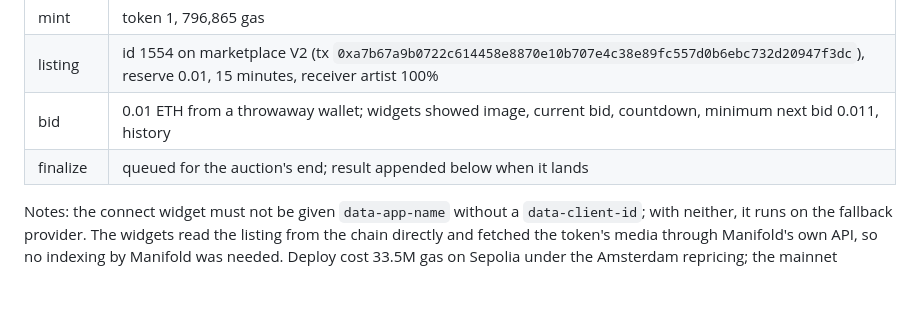
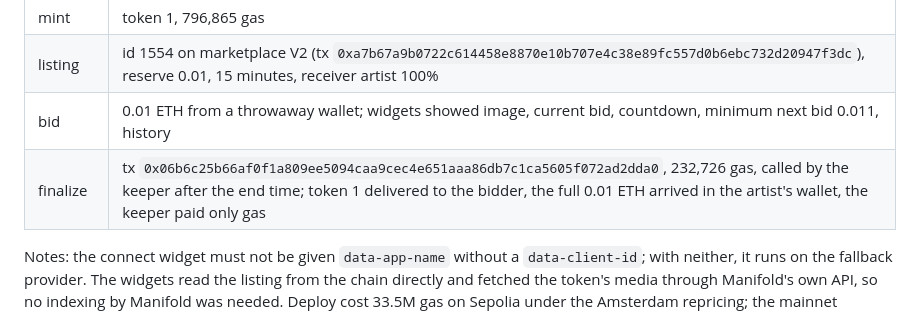
Before and after one commit to cryptobushi/slopware, a Markdown page: slopware/editions/README.md, the part around the change. Rendered like a GitHub page; blank space fills up the shorter version.

Commit message:
Editions rehearsal: finalize landed, token to winner, proceeds to artist
Co-Authored-By: Claude Fable 5.1 <noreply@anthropic.com>

```diff
--- a/slopware/editions/README.md
+++ b/slopware/editions/README.md
@@ -60,6 +60,6 @@ Everything above was run once on Sepolia with a placeholder image, by the keeper
 | mint | token 1, 796,865 gas |
 | listing | id 1554 on marketplace V2 (tx `0xa7b67a9b0722c614458e8870e10b707e4c38e89fc557d0b6ebc732d20947f3dc`), reserve 0.01, 15 minutes, receiver artist 100% |
 | bid | 0.01 ETH from a throwaway wallet; widgets showed image, current bid, countdown, minimum next bid 0.011, history |
-| finalize | queued for the auction's end; result appended below when it lands |
+| finalize | tx `0x06b6c25b66af0f1a809ee5094caa9cec4e651aaa86db7c1ca5605f072ad2dda0`, 232,726 gas, called by the keeper after the end time; token 1 delivered to the bidder, the full 0.01 ETH arrived in the artist's wallet, the keeper paid only gas |
 
 Notes: the connect widget must not be given `data-app-name` without a `data-client-id`; with neither, it runs on the fallback provider. The widgets read the listing from the chain directly and fetched the token's media through Manifold's own API, so no indexing by Manifold was needed. Deploy cost 33.5M gas on Sepolia under the Amsterdam repricing; the mainnet estimate for the same bytecode is 4.79M gas, about 0.001 ETH at a 0.1 gwei base fee.
```
